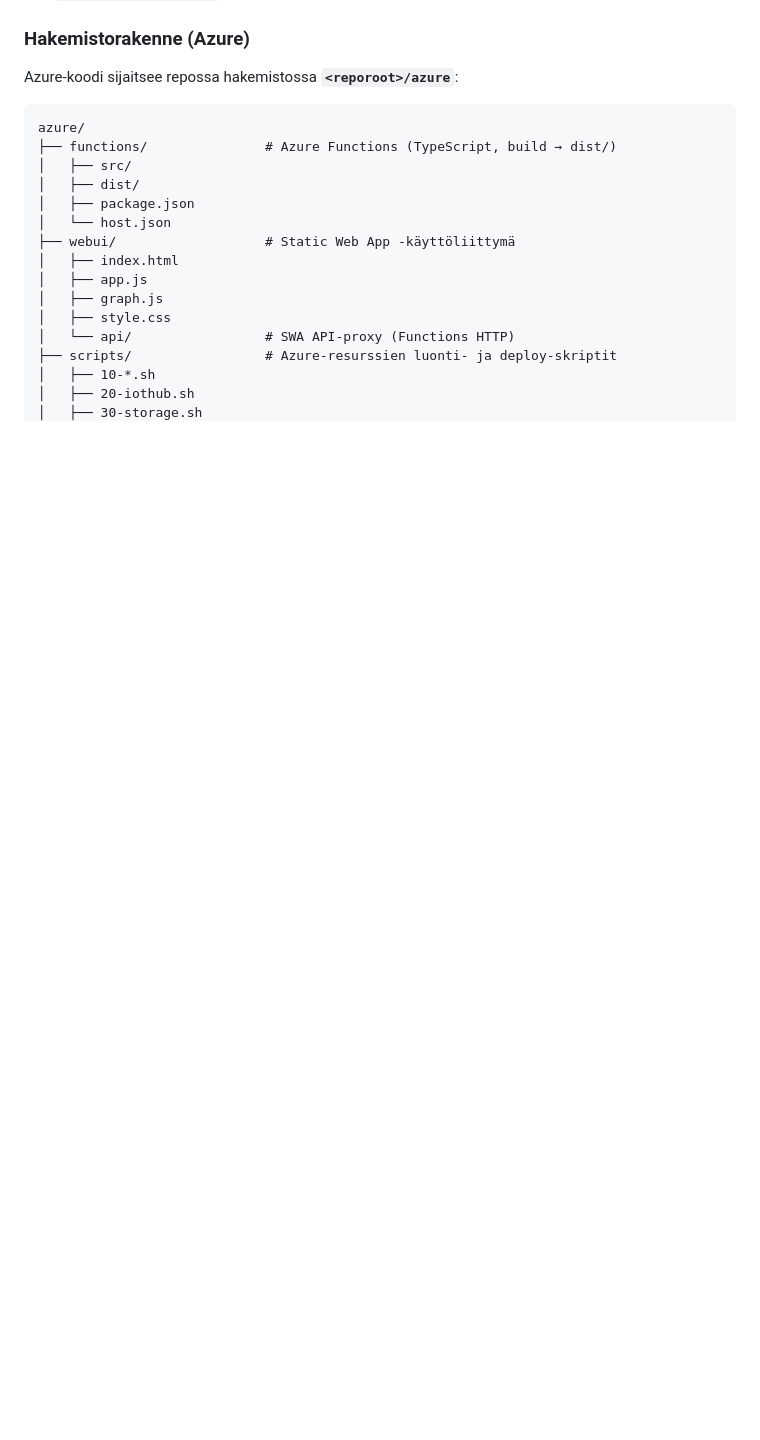
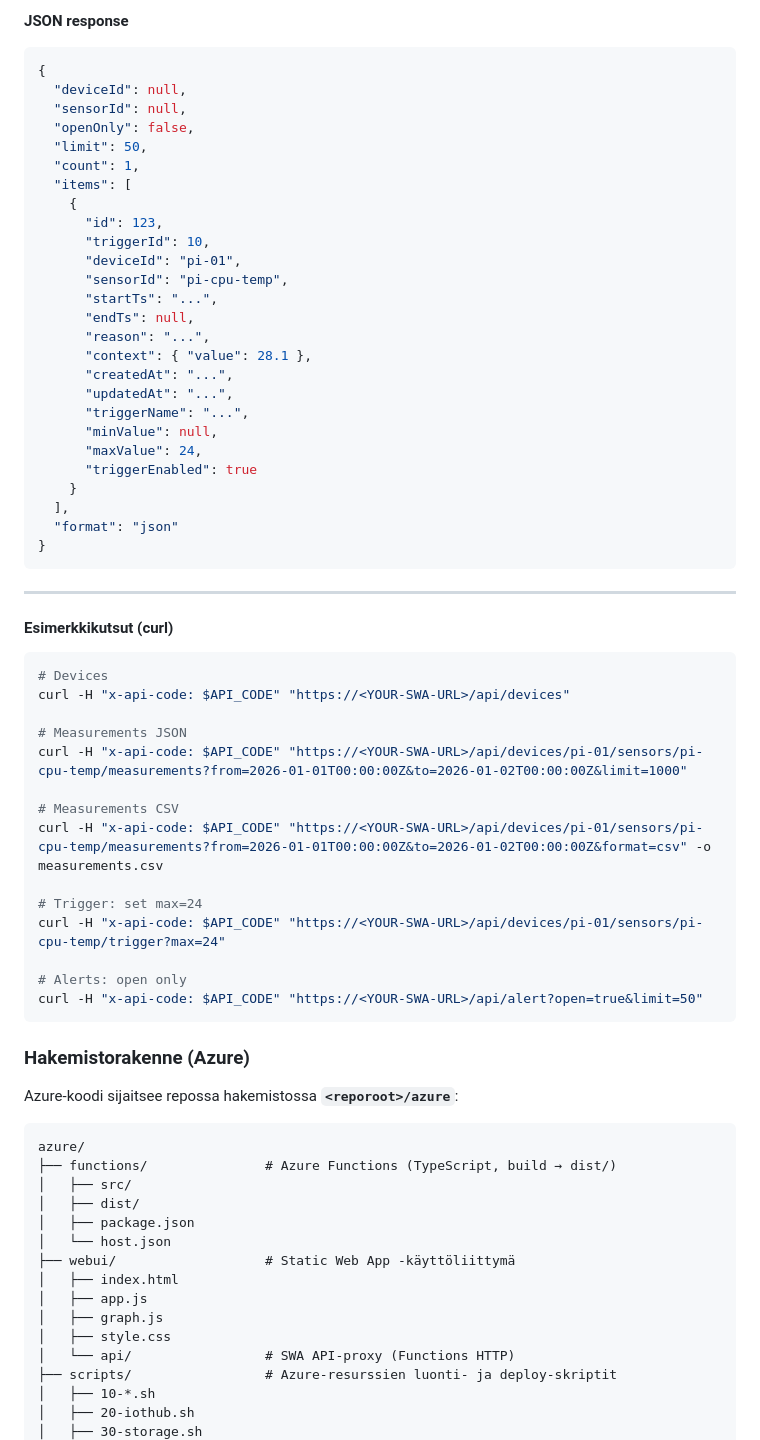
Before and after one commit to s2525304/savonia-iot, a Markdown page: README.md, the part around one of its changes. GitHub-like rendering; blank space fills up the shorter version.

````diff
--- a/README.md
+++ b/README.md
@@ -191,3 +346,55 @@ Azure Functions -kokonaisuus (esimerkkitasolla):
+**JSON response**
+
+```json
+{
+  "deviceId": null,
+  "sensorId": null,
+  "openOnly": false,
+  "limit": 50,
+  "count": 1,
+  "items": [
+    {
+      "id": 123,
+      "triggerId": 10,
+      "deviceId": "pi-01",
+      "sensorId": "pi-cpu-temp",
+      "startTs": "...",
+      "endTs": null,
+      "reason": "...",
+      "context": { "value": 28.1 },
+      "createdAt": "...",
+      "updatedAt": "...",
+      "triggerName": "...",
+      "minValue": null,
+      "maxValue": 24,
+      "triggerEnabled": true
+    }
+  ],
+  "format": "json"
+}
+```
+
+---
+
+#### Esimerkkikutsut (curl)
+
+```bash
+# Devices
+curl -H "x-api-code: $API_CODE" "https://<YOUR-SWA-URL>/api/devices"
+
+# Measurements JSON
+curl -H "x-api-code: $API_CODE" "https://<YOUR-SWA-URL>/api/devices/pi-01/sensors/pi-cpu-temp/measurements?from=2026-01-01T00:00:00Z&to=2026-01-02T00:00:00Z&limit=1000"
+
+# Measurements CSV
+curl -H "x-api-code: $API_CODE" "https://<YOUR-SWA-URL>/api/devices/pi-01/sensors/pi-cpu-temp/measurements?from=2026-01-01T00:00:00Z&to=2026-01-02T00:00:00Z&format=csv" -o measurements.csv
+
+# Trigger: set max=24
+curl -H "x-api-code: $API_CODE" "https://<YOUR-SWA-URL>/api/devices/pi-01/sensors/pi-cpu-temp/trigger?max=24"
+
+# Alerts: open only
+curl -H "x-api-code: $API_CODE" "https://<YOUR-SWA-URL>/api/alert?open=true&limit=50"
+```
+
 ### Hakemistorakenne (Azure)
 
 Azure-koodi sijaitsee repossa hakemistossa **`<reporoot>/azure`**:
````
Also changed, not shown: other parts of README.md (+155 -0 lines).
